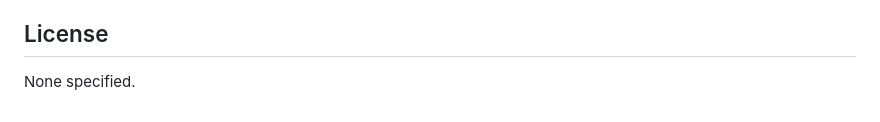
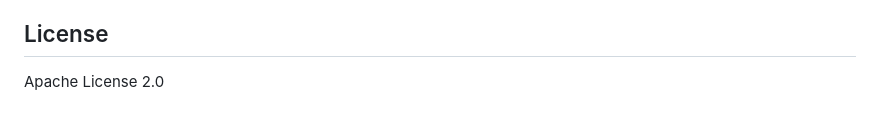
Before and after one commit to paoradox/JS-Portable-Queue, a Markdown page: README.md, the part around the change. GitHub-like rendering.

Commit message:
Add Apache License 2.0 to README

```diff
--- a/README.md
+++ b/README.md
@@ -428,4 +428,4 @@ The following behaviors must remain intact:
 
 ## License
 
-None specified.
+Apache License 2.0
```
